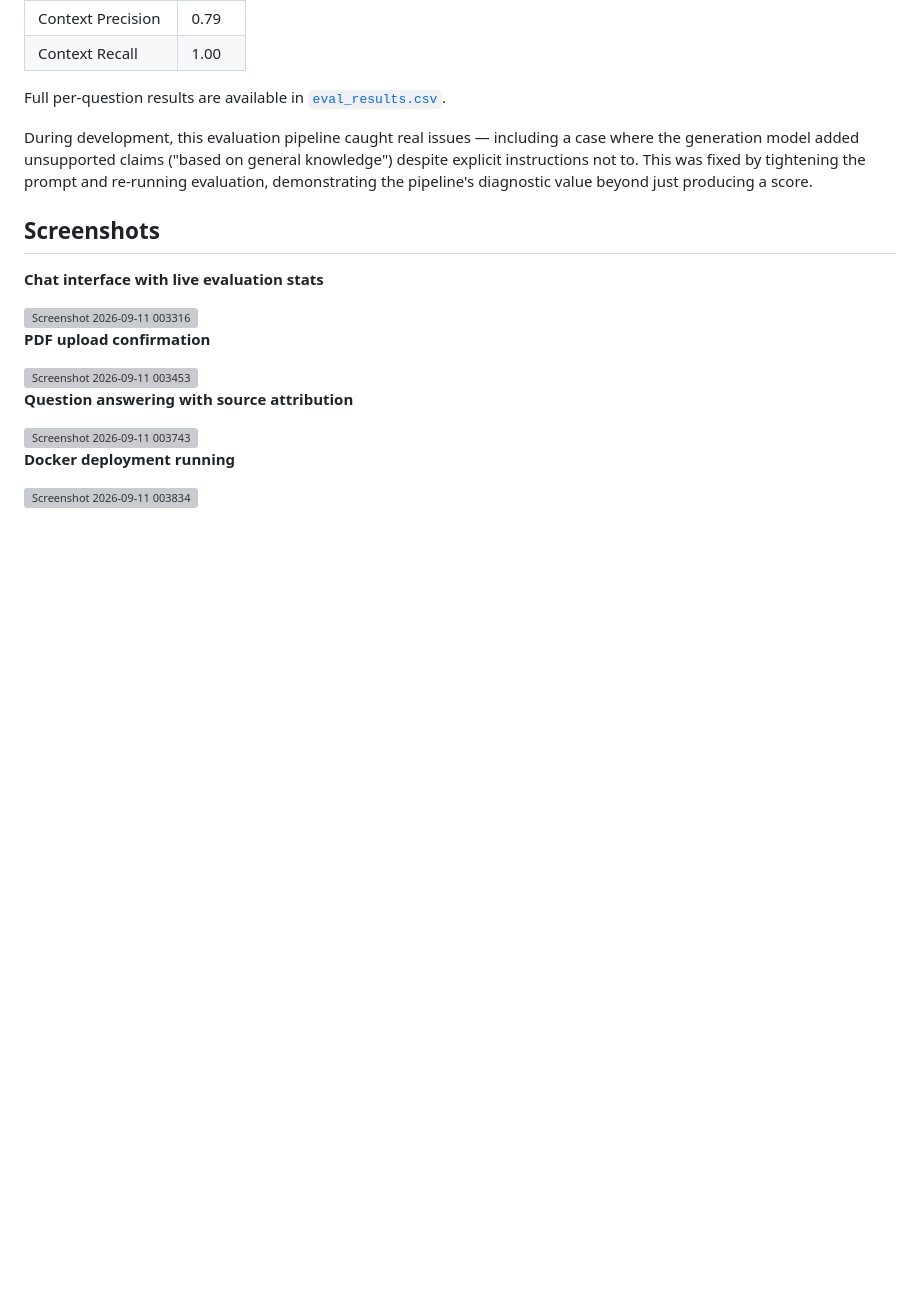
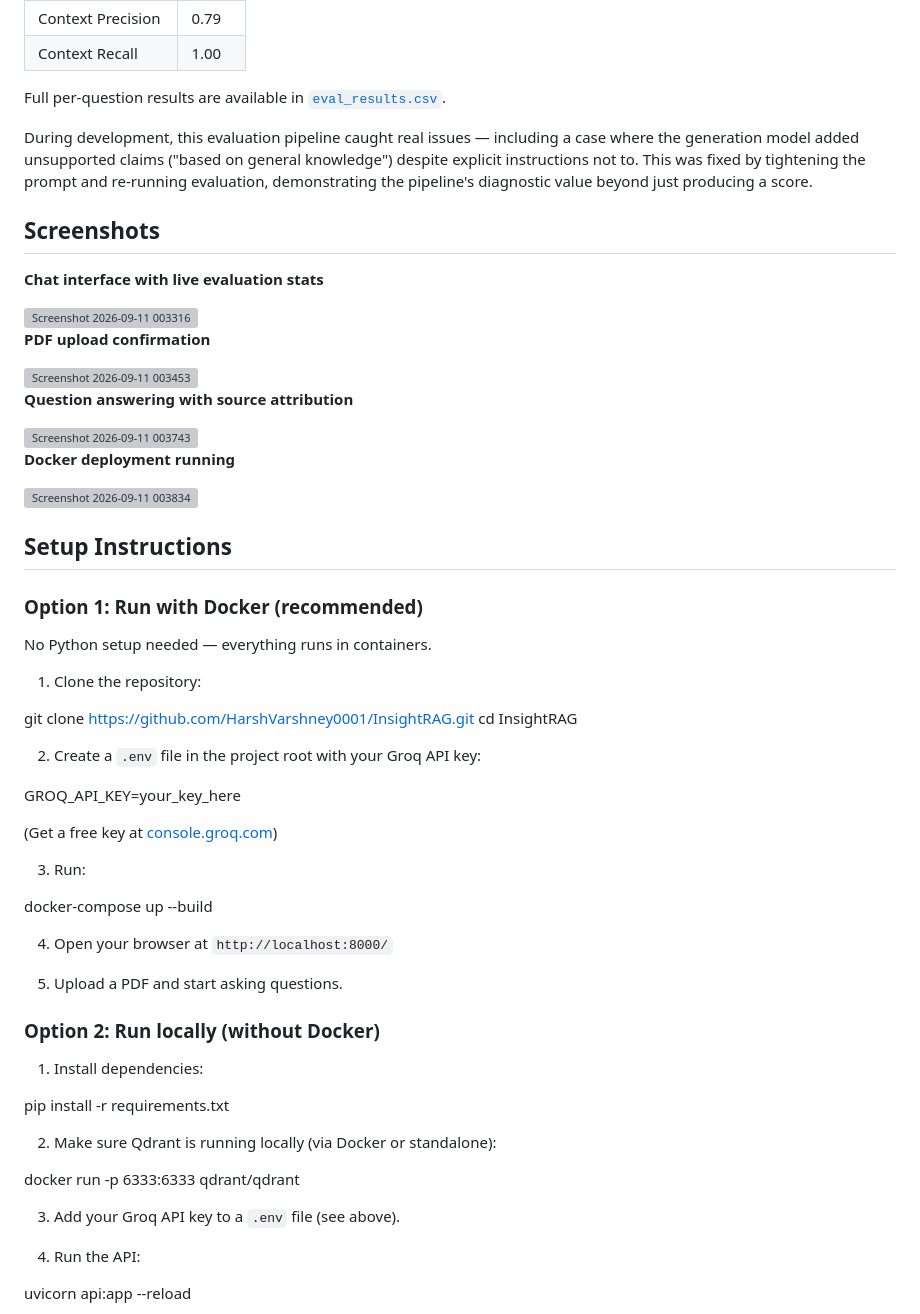
Before and after one commit to HarshVarshney0001/InsightRAG, a Markdown page: README.md, the part around one of its changes. Rendered like a GitHub page; blank space fills up the shorter version; grey boxes are pictures that could not be loaded.

```diff
--- a/README.md
+++ b/README.md
@@ -73,3 +73,45 @@ During development, this evaluation pipeline caught real issues — including a
 **Docker deployment running**
 
 <img width="1110" height="645" alt="Screenshot 2026-09-11 003834" src="https://github.com/user-attachments/assets/b8602c12-fb95-48c3-a8b7-ab8806cdbb43" />
+
+## Setup Instructions
+
+### Option 1: Run with Docker (recommended)
+
+No Python setup needed — everything runs in containers.
+
+1. Clone the repository:
+
+git clone https://github.com/HarshVarshney0001/InsightRAG.git
+cd InsightRAG
+
+2. Create a `.env` file in the project root with your Groq API key:
+
+GROQ_API_KEY=your_key_here
+
+(Get a free key at [console.groq.com](https://console.groq.com))
+
+3. Run:
+
+docker-compose up --build
+
+4. Open your browser at `http://localhost:8000/`
+
+5. Upload a PDF and start asking questions.
+
+### Option 2: Run locally (without Docker)
+
+1. Install dependencies:
+
+pip install -r requirements.txt
+
+2. Make sure Qdrant is running locally (via Docker or standalone):
+
+docker run -p 6333:6333 qdrant/qdrant
+
+3. Add your Groq API key to a `.env` file (see above).
+
+4. Run the API:
+
+uvicorn api:app --reload
+
```
Also changed, not shown: other parts of README.md (+25 -0 lines).
